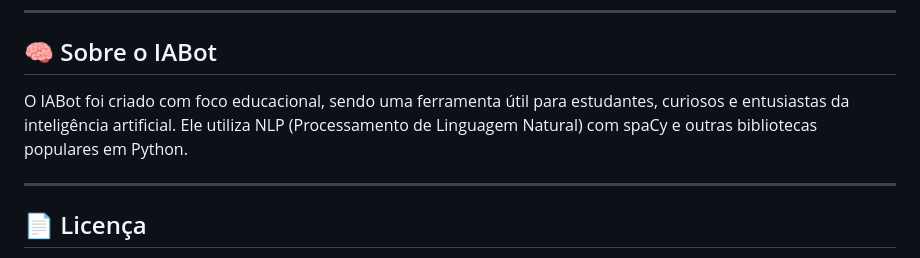
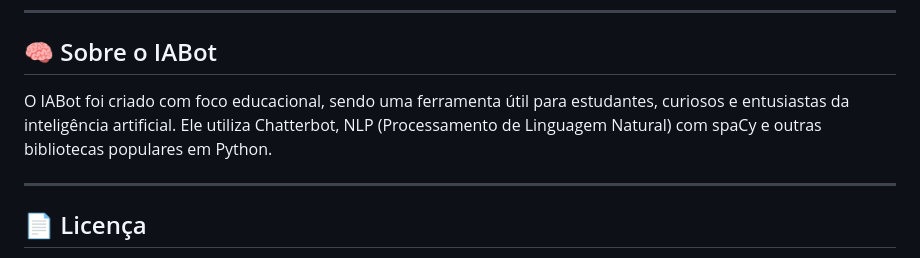
Before and after one commit to franckallyson/iabot, a Markdown page: README.md, the part around the change. Rendered like a GitHub page.

Commit message:
Correção readme

```diff
--- a/README.md
+++ b/README.md
@@ -117,7 +117,7 @@ python testes.py
 
 ## 🧠 Sobre o IABot
 
-O IABot foi criado com foco educacional, sendo uma ferramenta útil para estudantes, curiosos e entusiastas da inteligência artificial. Ele utiliza NLP (Processamento de Linguagem Natural) com spaCy e outras bibliotecas populares em Python.
+O IABot foi criado com foco educacional, sendo uma ferramenta útil para estudantes, curiosos e entusiastas da inteligência artificial. Ele utiliza Chatterbot, NLP (Processamento de Linguagem Natural) com spaCy e outras bibliotecas populares em Python.
 
 ---
 
```
